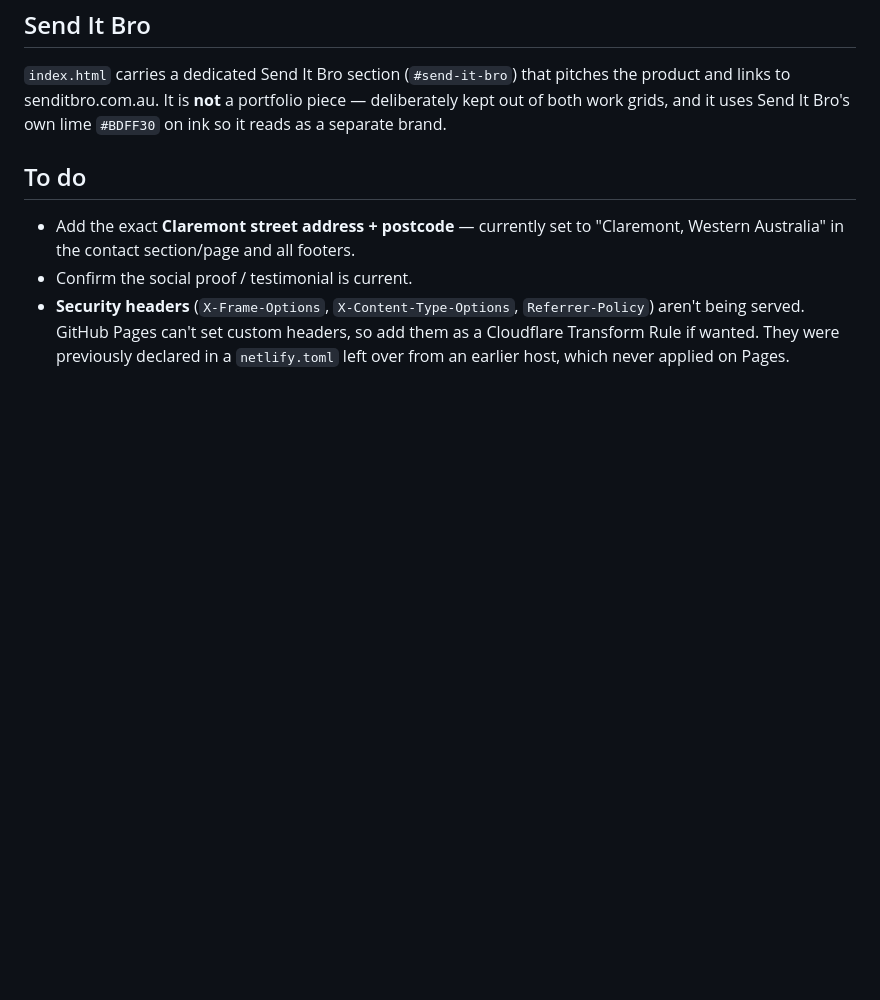
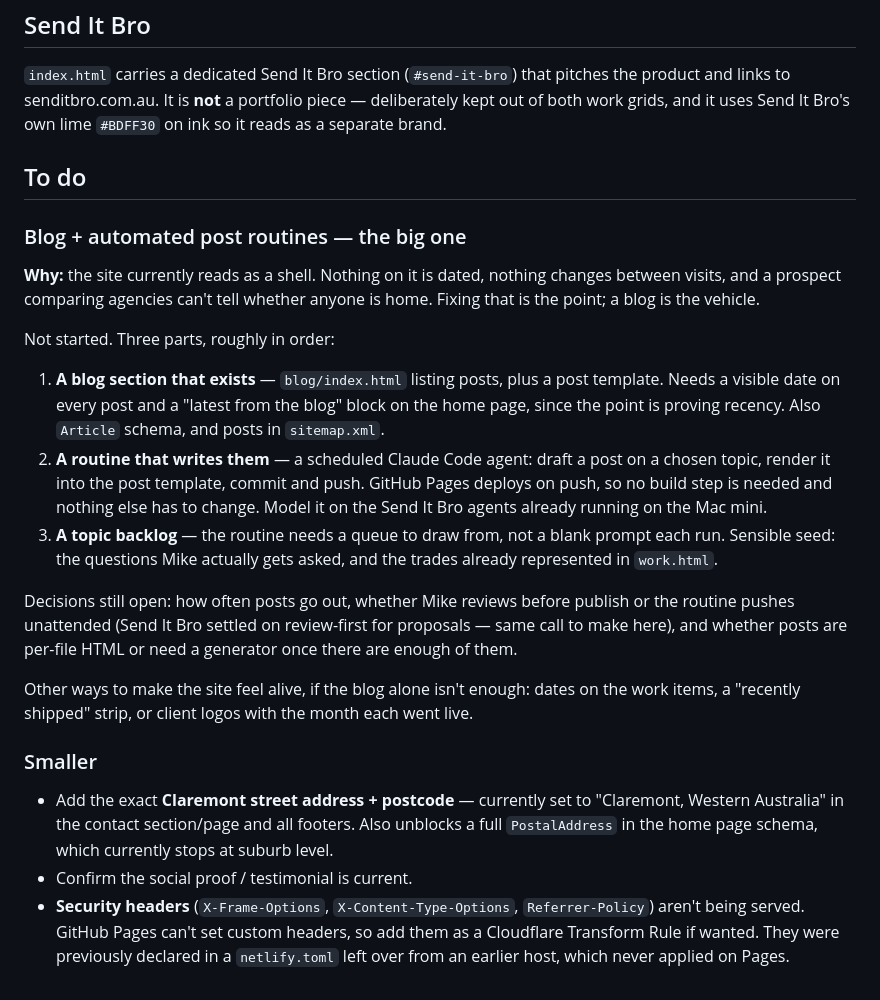
Before and after one commit to fenbury88/ordinaryagency-site, a Markdown page: README.md, the part around the change. Rendered like a GitHub page; blank space fills up the shorter version.

Commit message:
Log the blog + post-generation routines on the to-do
Parking Mike's request rather than building it. Captures the actual
motivation — the site reads as a shell, nothing on it is dated or changes
between visits — because that's what shapes the answer, not "we should
have a blog".

Broken into the three parts it needs (a blog section, a scheduled routine
that writes and pushes posts, a topic backlog to draw from), the decisions
still open, and the alternatives if a blog alone doesn't make the site feel
alive.

Also notes that the missing street address blocks a complete PostalAddress
in the home page schema, which wasn't recorded anywhere.

Co-Authored-By: Claude Opus 5 <noreply@anthropic.com>

```diff
--- a/README.md
+++ b/README.md
@@ -72,6 +72,21 @@ perl -pi -e 's/\?v=[0-9a-z]+/?v=20260807/g' *.html
 `index.html` carries a dedicated Send It Bro section (`#send-it-bro`) that pitches the product and links to senditbro.com.au. It is **not** a portfolio piece — deliberately kept out of both work grids, and it uses Send It Bro's own lime `#BDFF30` on ink so it reads as a separate brand.
 
 ## To do
-- Add the exact **Claremont street address + postcode** — currently set to "Claremont, Western Australia" in the contact section/page and all footers.
+
+### Blog + automated post routines — the big one
+**Why:** the site currently reads as a shell. Nothing on it is dated, nothing changes between visits, and a prospect comparing agencies can't tell whether anyone is home. Fixing that is the point; a blog is the vehicle.
+
+Not started. Three parts, roughly in order:
+
+1. **A blog section that exists** — `blog/index.html` listing posts, plus a post template. Needs a visible date on every post and a "latest from the blog" block on the home page, since the point is proving recency. Also `Article` schema, and posts in `sitemap.xml`.
+2. **A routine that writes them** — a scheduled Claude Code agent: draft a post on a chosen topic, render it into the post template, commit and push. GitHub Pages deploys on push, so no build step is needed and nothing else has to change. Model it on the Send It Bro agents already running on the Mac mini.
+3. **A topic backlog** — the routine needs a queue to draw from, not a blank prompt each run. Sensible seed: the questions Mike actually gets asked, and the trades already represented in `work.html`.
+
+Decisions still open: how often posts go out, whether Mike reviews before publish or the routine pushes unattended (Send It Bro settled on review-first for proposals — same call to make here), and whether posts are per-file HTML or need a generator once there are enough of them.
+
+Other ways to make the site feel alive, if the blog alone isn't enough: dates on the work items, a "recently shipped" strip, or client logos with the month each went live.
+
+### Smaller
+- Add the exact **Claremont street address + postcode** — currently set to "Claremont, Western Australia" in the contact section/page and all footers. Also unblocks a full `PostalAddress` in the home page schema, which currently stops at suburb level.
 - Confirm the social proof / testimonial is current.
 - **Security headers** (`X-Frame-Options`, `X-Content-Type-Options`, `Referrer-Policy`) aren't being served. GitHub Pages can't set custom headers, so add them as a Cloudflare Transform Rule if wanted. They were previously declared in a `netlify.toml` left over from an earlier host, which never applied on Pages.
```
